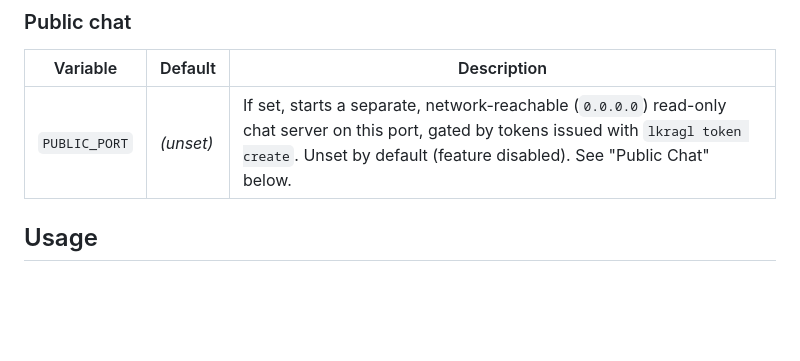
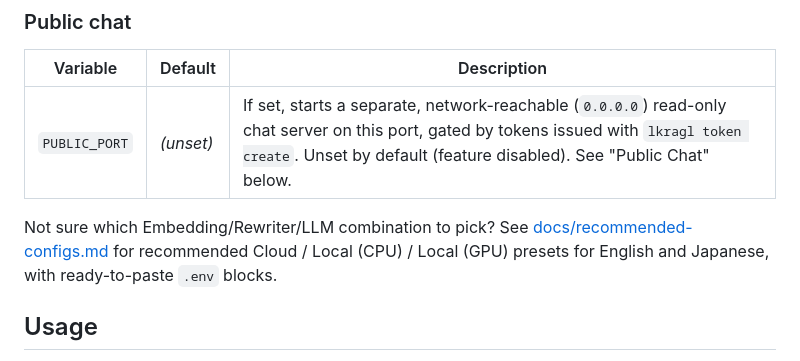
Before and after one commit to patakuti/lkrag-lite, a Markdown page: README.md, the part around the change. Drawn GitHub-style; blank space fills up the shorter version.

```diff
--- a/README.md
+++ b/README.md
@@ -141,6 +141,11 @@ live re-index after an edit) end to end:
 | Variable | Default | Description |
 |---|---|---|
 | `PUBLIC_PORT` | _(unset)_ | If set, starts a separate, network-reachable (`0.0.0.0`) read-only chat server on this port, gated by tokens issued with `lkragl token create`. Unset by default (feature disabled). See "Public Chat" below. |
+
+Not sure which Embedding/Rewriter/LLM combination to pick? See
+[docs/recommended-configs.md](docs/recommended-configs.md) for recommended
+Cloud / Local (CPU) / Local (GPU) presets for English and Japanese, with
+ready-to-paste `.env` blocks.
 
 ## Usage
 
```
Also changed, not shown: docs/recommended-configs.md (added, +155 -0 lines).
